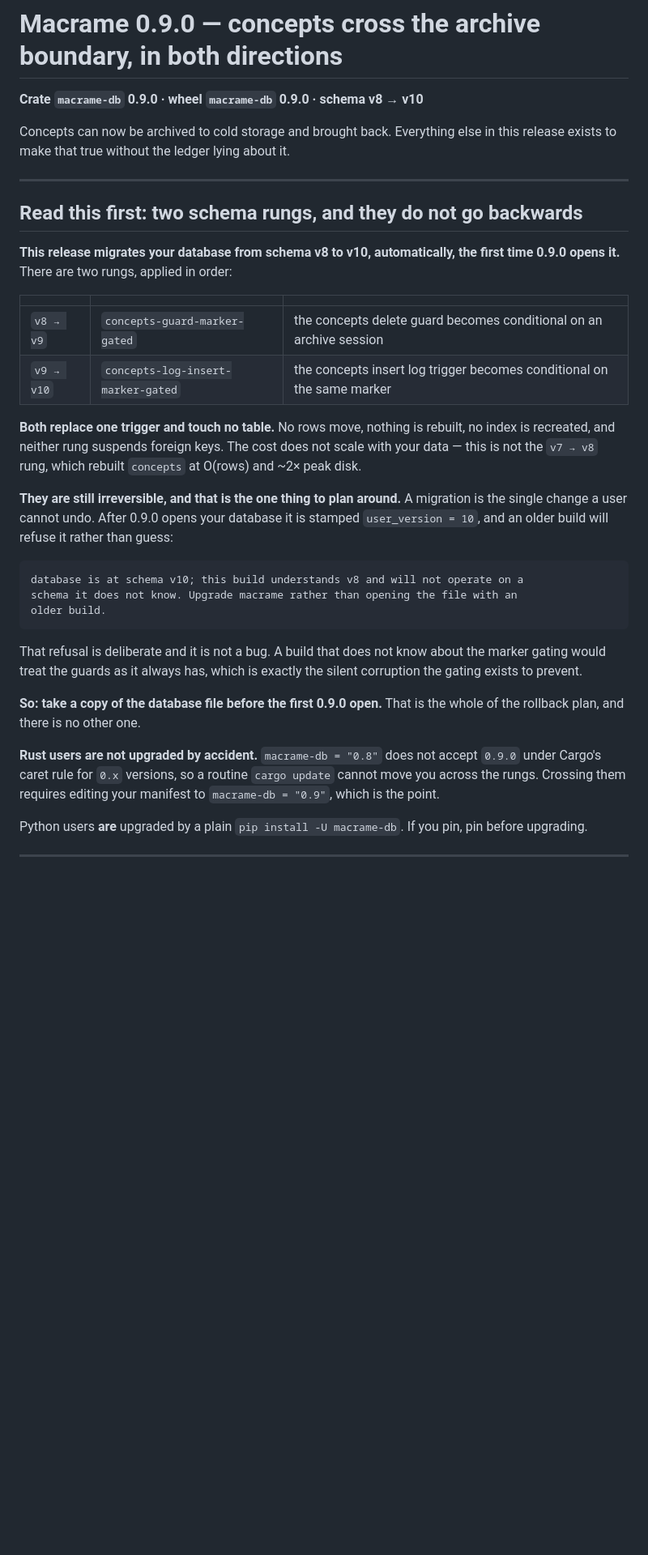
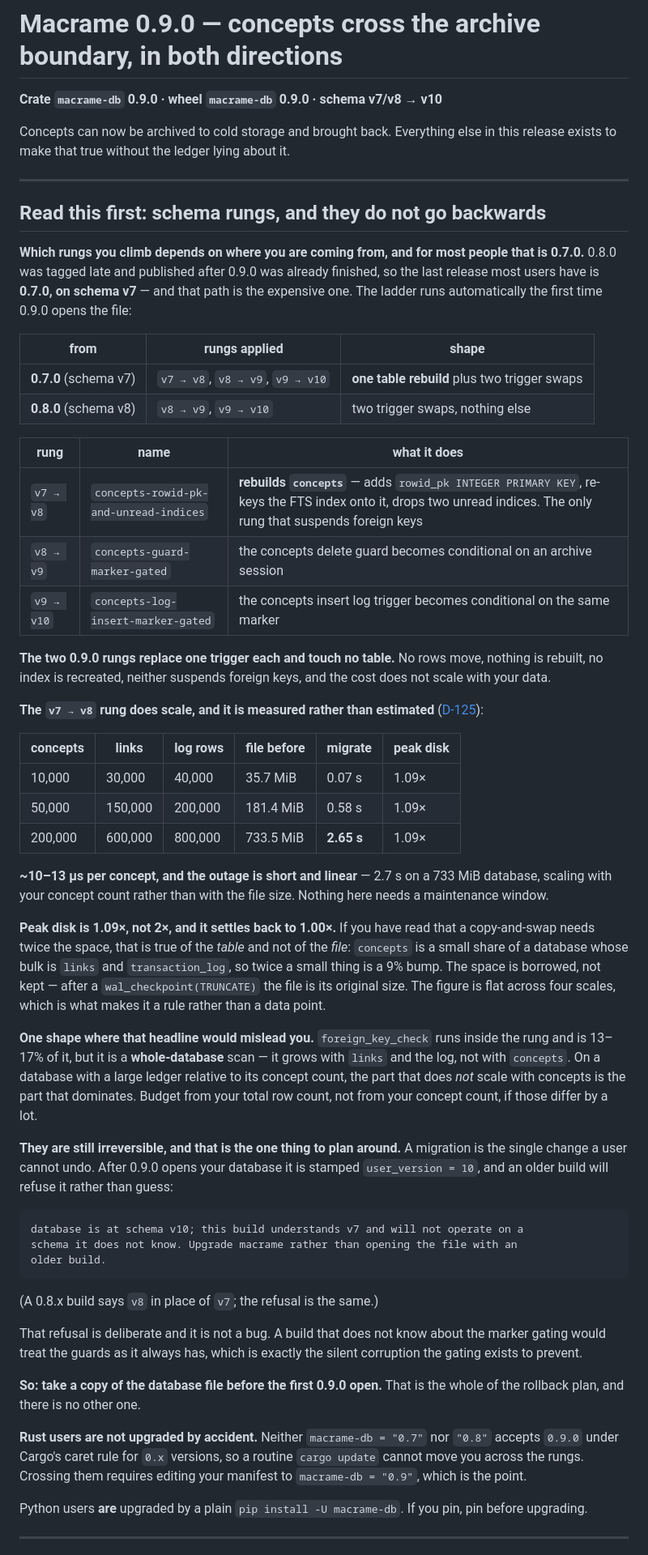
Before and after one commit to opticsWolf/Macrame, a Markdown page: docs/releases/v0.9.0.md, the part around one of its changes. Shown at 81% size. Rendered like a GitHub page; blank space fills up the shorter version.

Commit message:
Release note: the migration path most users actually take, and a refuted estimate I had repeated
Two errors, both from assuming the reader starts at 0.8.0.

The note said "migrates your database from schema v8 to v10" and contrasted
that favourably with the v7 -> v8 rung. But 0.8.0 was tagged late and published
after 0.9.0 was finished, so the last release most users have is 0.7.0 on
schema v7 -- and those users climb three rungs including the table rebuild. The
note now leads with a from/to table so a reader finds their own path first, and
the refusal quote and the Cargo.toml instructions cover both starting points.

Worse, the figure I gave for that rung -- "~2x peak disk" -- is the reflex
estimate D-125 exists to refute. Measured it is 1.09x, flat across four scales,
settling to 1.00x after a checkpoint; the 2x is true of the table and not of
the file, because concepts is a small share of a database whose bulk is links
and transaction_log. I took an unmeasured estimate from the plan's risk table
over a measured figure in the register, in a document whose whole purpose is to
tell an operator what the upgrade costs.

Now carries D-125's measurements: ~10-13 us per concept, 2.65 s on a 733 MiB
database of 200k concepts, and the one shape that would mislead -- foreign_key_check
is 13-17% of the rung and is a whole-database scan, so it grows with links and
the log rather than with concepts.

Doc-link, doc-sync and packaging gates green.

Co-Authored-By: Claude Opus 5 <noreply@anthropic.com>

````diff
--- a/docs/releases/v0.9.0.md
+++ b/docs/releases/v0.9.0.md
@@ -1,26 +1,62 @@
 # Macrame 0.9.0 — concepts cross the archive boundary, in both directions
 
-**Crate `macrame-db` 0.9.0 · wheel `macrame-db` 0.9.0 · schema v8 → v10**
+**Crate `macrame-db` 0.9.0 · wheel `macrame-db` 0.9.0 · schema v7/v8 → v10**
 
 Concepts can now be archived to cold storage and brought back. Everything else in
 this release exists to make that true without the ledger lying about it.
 
 ---
 
-## Read this first: two schema rungs, and they do not go backwards
+## Read this first: schema rungs, and they do not go backwards
 
-**This release migrates your database from schema v8 to v10, automatically, the
-first time 0.9.0 opens it.** There are two rungs, applied in order:
+**Which rungs you climb depends on where you are coming from, and for most
+people that is 0.7.0.** 0.8.0 was tagged late and published after 0.9.0 was
+already finished, so the last release most users have is **0.7.0, on schema
+v7** — and that path is the expensive one. The ladder runs automatically the
+first time 0.9.0 opens the file:
 
-| | | |
+| from | rungs applied | shape |
 |---|---|---|
+| **0.7.0** (schema v7) | `v7 → v8`, `v8 → v9`, `v9 → v10` | **one table rebuild** plus two trigger swaps |
+| **0.8.0** (schema v8) | `v8 → v9`, `v9 → v10` | two trigger swaps, nothing else |
+
+| rung | name | what it does |
+|---|---|---|
+| `v7 → v8` | `concepts-rowid-pk-and-unread-indices` | **rebuilds `concepts`** — adds `rowid_pk INTEGER PRIMARY KEY`, re-keys the FTS index onto it, drops two unread indices. The only rung that suspends foreign keys |
 | `v8 → v9` | `concepts-guard-marker-gated` | the concepts delete guard becomes conditional on an archive session |
 | `v9 → v10` | `concepts-log-insert-marker-gated` | the concepts insert log trigger becomes conditional on the same marker |
 
-**Both replace one trigger and touch no table.** No rows move, nothing is
-rebuilt, no index is recreated, and neither rung suspends foreign keys. The cost
-does not scale with your data — this is not the `v7 → v8` rung, which rebuilt
-`concepts` at O(rows) and ~2× peak disk.
+**The two 0.9.0 rungs replace one trigger each and touch no table.** No rows
+move, nothing is rebuilt, no index is recreated, neither suspends foreign keys,
+and the cost does not scale with your data.
+
+**The `v7 → v8` rung does scale, and it is measured rather than estimated**
+([D-125](../architecture/s13-decision-register.md#d-125)):
+
+| concepts | links | log rows | file before | migrate | peak disk |
+|---|---|---|---|---|---|
+| 10,000 | 30,000 | 40,000 | 35.7 MiB | 0.07 s | 1.09× |
+| 50,000 | 150,000 | 200,000 | 181.4 MiB | 0.58 s | 1.09× |
+| 200,000 | 600,000 | 800,000 | 733.5 MiB | **2.65 s** | 1.09× |
+
+**~10–13 µs per concept, and the outage is short and linear** — 2.7 s on a
+733 MiB database, scaling with your concept count rather than with the file
+size. Nothing here needs a maintenance window.
+
+**Peak disk is 1.09×, not 2×, and it settles back to 1.00×.** If you have read
+that a copy-and-swap needs twice the space, that is true of the *table* and not
+of the *file*: `concepts` is a small share of a database whose bulk is `links`
+and `transaction_log`, so twice a small thing is a 9% bump. The space is
+borrowed, not kept — after a `wal_checkpoint(TRUNCATE)` the file is its original
+size. The figure is flat across four scales, which is what makes it a rule
+rather than a data point.
+
+**One shape where that headline would mislead you.** `foreign_key_check` runs
+inside the rung and is 13–17% of it, but it is a **whole-database** scan — it
+grows with `links` and the log, not with `concepts`. On a database with a large
+ledger relative to its concept count, the part that does *not* scale with
+concepts is the part that dominates. Budget from your total row count, not from
+your concept count, if those differ by a lot.
 
 **They are still irreversible, and that is the one thing to plan around.** A
 migration is the single change a user cannot undo. After 0.9.0 opens your
@@ -28,10 +64,12 @@ database it is stamped `user_version = 10`, and an older build will refuse it
 rather than guess:
 
 ```
-database is at schema v10; this build understands v8 and will not operate on a
+database is at schema v10; this build understands v7 and will not operate on a
 schema it does not know. Upgrade macrame rather than opening the file with an
 older build.
 ```
+
+(A 0.8.x build says `v8` in place of `v7`; the refusal is the same.)
 
 That refusal is deliberate and it is not a bug. A build that does not know about
 the marker gating would treat the guards as it always has, which is exactly the
@@ -40,10 +78,10 @@ silent corruption the gating exists to prevent.
 **So: take a copy of the database file before the first 0.9.0 open.** That is the
 whole of the rollback plan, and there is no other one.
 
-**Rust users are not upgraded by accident.** `macrame-db = "0.8"` does not accept
-`0.9.0` under Cargo's caret rule for `0.x` versions, so a routine `cargo update`
-cannot move you across the rungs. Crossing them requires editing your manifest to
-`macrame-db = "0.9"`, which is the point.
+**Rust users are not upgraded by accident.** Neither `macrame-db = "0.7"` nor
+`"0.8"` accepts `0.9.0` under Cargo's caret rule for `0.x` versions, so a routine
+`cargo update` cannot move you across the rungs. Crossing them requires editing
+your manifest to `macrame-db = "0.9"`, which is the point.
 
 Python users **are** upgraded by a plain `pip install -U macrame-db`. If you pin,
 pin before upgrading.
````
Also changed, not shown: other parts of docs/releases/v0.9.0.md (+4 -2 lines).
